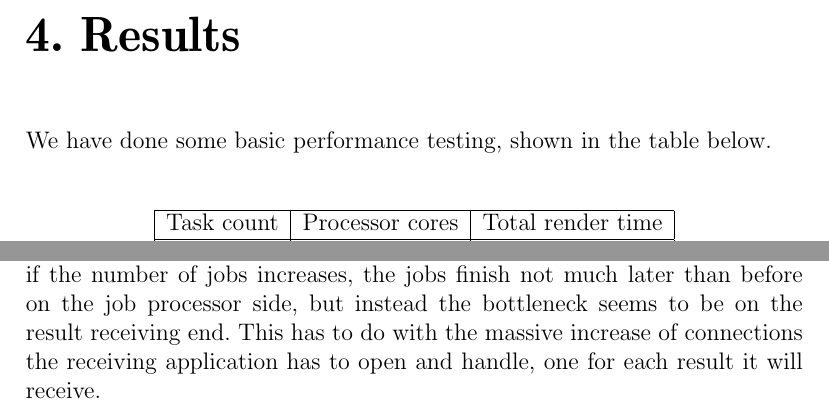
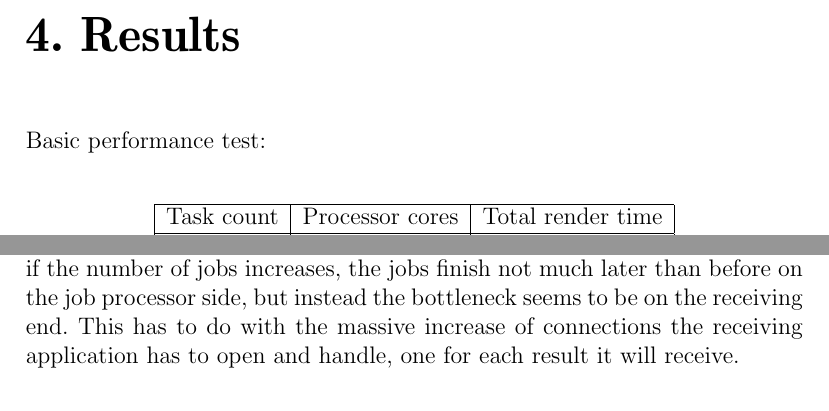
Before and after one commit to pxf/derp, a LaTeX thesis (Lightning/report/report.tex, which reads Lightning/report/tex/chapters/chapter4_results.tex): two parts of page 14 of 16, joined at a grey line, cut so that both start at the same text. Compiled offline with pdfLaTeX.

Commit message:
balls derp

```diff
--- a/Lightning/report/tex/chapters/chapter4_results.tex
+++ b/Lightning/report/tex/chapters/chapter4_results.tex
@@ -1,6 +1,6 @@
 \chapter{Results}
-We have done some basic performance testing, shown in the table below.
 
+Basic performance test:
 \begin{center}
     \begin{tabular}{ | l | l | l |} \hline
     Task count & Processor cores & Total render time \\ \hline
@@ -16,7 +16,7 @@ some known problems with our task distribution algorithm that can cause an uneve
 of jobs across all nodes. For our test case, optimal distribution was achieved with a region of size 16x16, yielding a render time of only a couple of seconds.
 
 Increasing the region size to 32x32 quadruples the number of jobs, and shows how severe the performance hit is
-when the distribution algorithm woes. Even if the number of jobs increases, the jobs finish not much later than before on the job processor side, but instead the bottleneck seems to be on the result receiving end. This has to do with the massive increase of connections the receiving application has to open and handle, one for each result it will receive.
+when the distribution algorithm woes. Even if the number of jobs increases, the jobs finish not much later than before on the job processor side, but instead the bottleneck seems to be on the receiving end. This has to do with the massive increase of connections the receiving application has to open and handle, one for each result it will receive.
 
 % problems with task distribution, cause of "spread-out" results
 %
```
